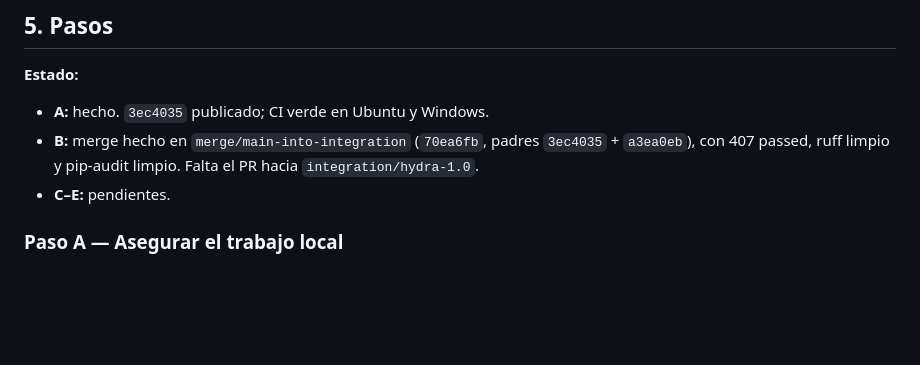
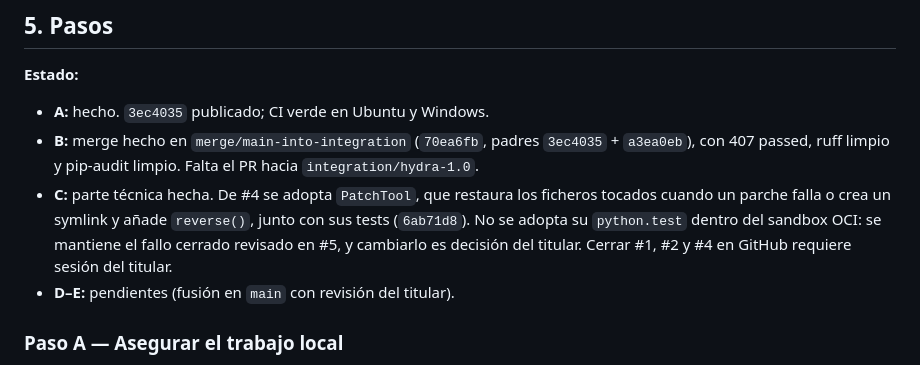
Before and after one commit to infocasaponte-oss/HYDRA-SO, a Markdown page: docs/MAIN_INTEGRATION_PLAN.md, the part around the change. Rendered like a GitHub page; blank space fills up the shorter version.

Commit message:
docs: record step C (PR #4 patching adopted, sandboxed python.test left open)
Co-Authored-By: Claude Opus 5.5 <noreply@anthropic.com>

```diff
--- a/docs/MAIN_INTEGRATION_PLAN.md
+++ b/docs/MAIN_INTEGRATION_PLAN.md
@@ -79,7 +79,8 @@ Tras resolver:
 **Estado:**
 - **A:** hecho. `3ec4035` publicado; CI verde en Ubuntu y Windows.
 - **B:** merge hecho en `merge/main-into-integration` (`70ea6fb`, padres `3ec4035` + `a3ea0eb`), con 407 passed, ruff limpio y pip-audit limpio. Falta el PR hacia `integration/hydra-1.0`.
-- **C–E:** pendientes.
+- **C:** parte técnica hecha. De #4 se adopta `PatchTool`, que restaura los ficheros tocados cuando un parche falla o crea un symlink y añade `reverse()`, junto con sus tests (`6ab71d8`). No se adopta su `python.test` dentro del sandbox OCI: se mantiene el fallo cerrado revisado en #5, y cambiarlo es decisión del titular. Cerrar #1, #2 y #4 en GitHub requiere sesión del titular.
+- **D–E:** pendientes (fusión en `main` con revisión del titular).
 
 ### Paso A — Asegurar el trabajo local
 1. Publicar los 9 commits: `git push origin integration/hydra-1.0` y esperar la CI verde (Ubuntu + Windows).
```
